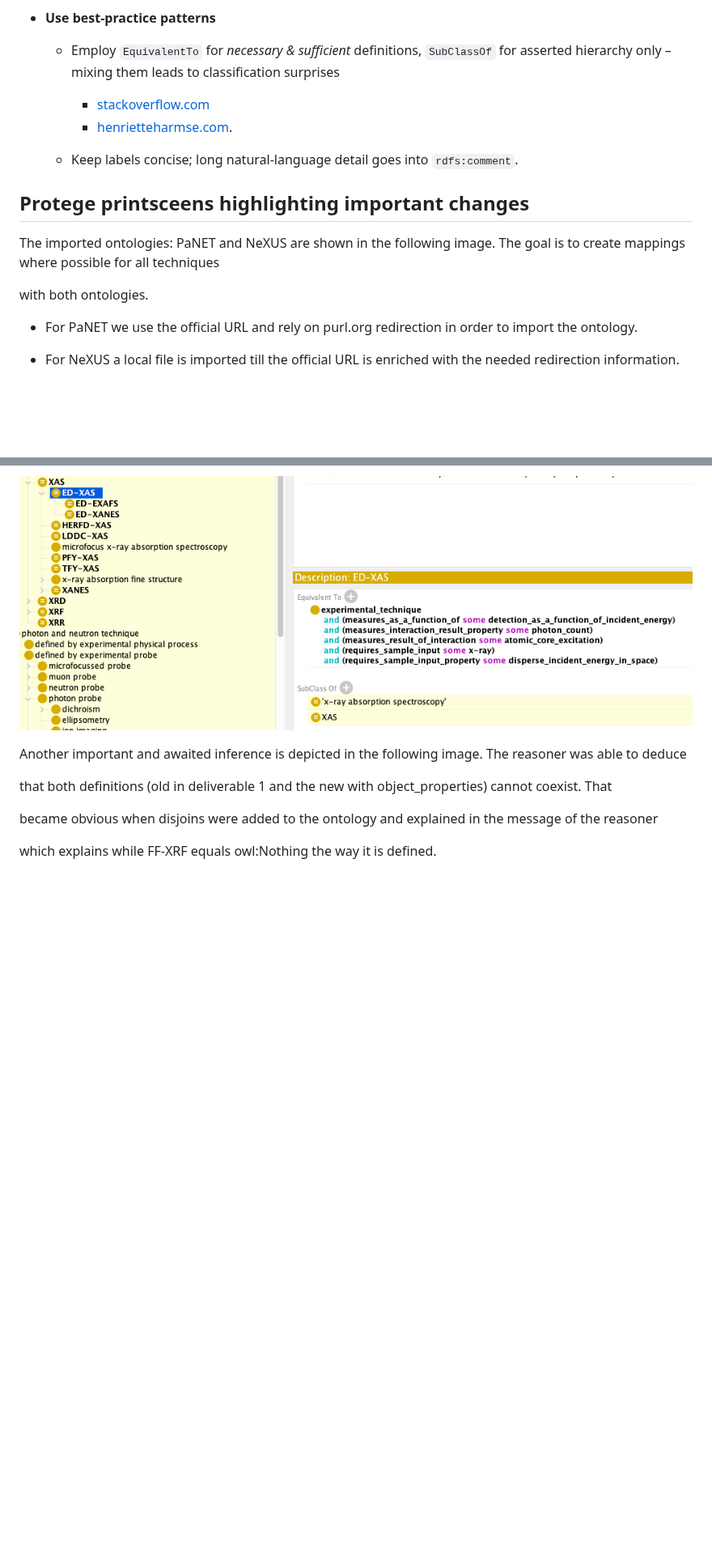
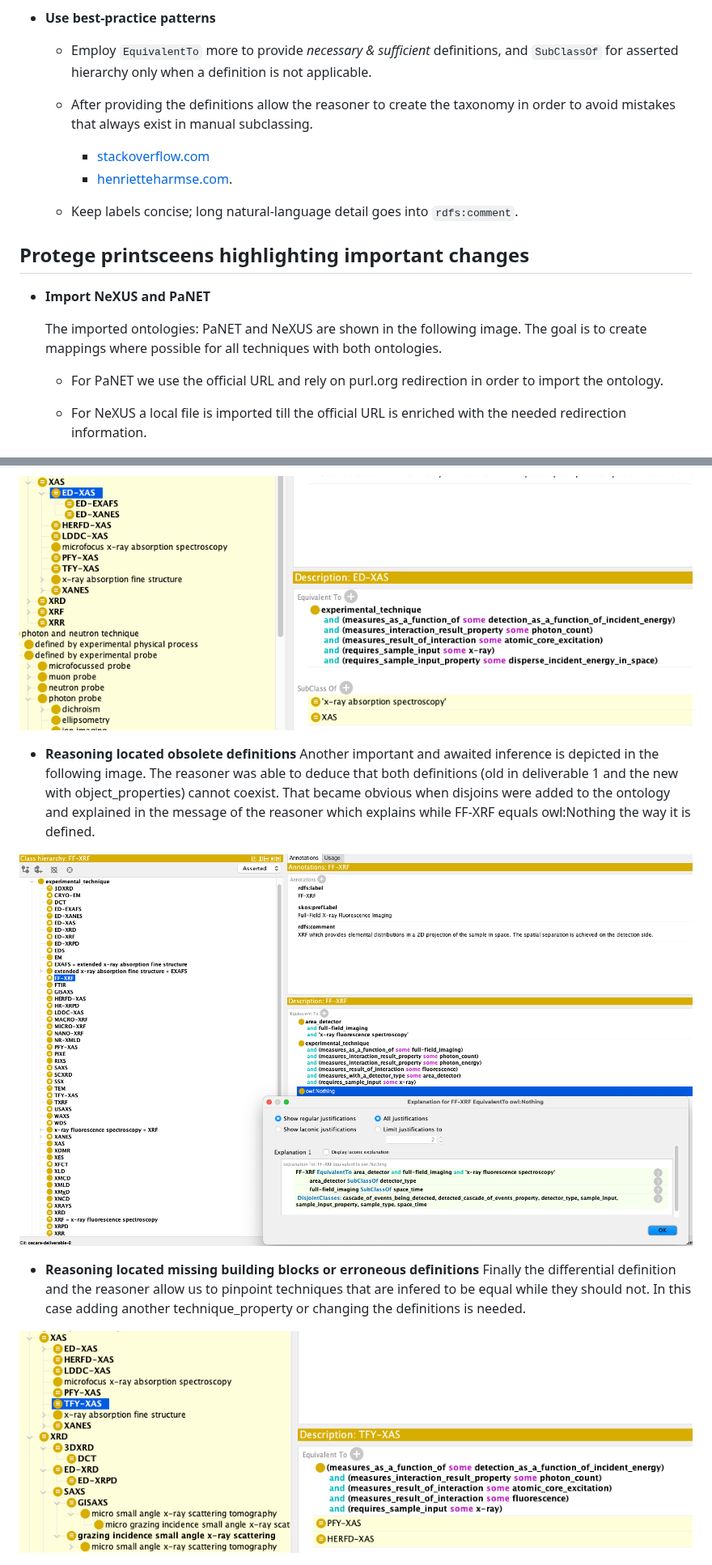
Before and after one commit to pan-ontologies/esrf-ontologies, a Markdown page: README.md, 2 parts joined by grey strips. Shown at 81% size. Rendered like a GitHub page; blank space fills up the shorter version.

```diff
--- a/README.md
+++ b/README.md
@@ -140,7 +144,8 @@ The PaNET ontology was reviewed before the recent changes that follow some of th
 
 - **Use best-practice patterns**
 
-  - Employ `EquivalentTo` for _necessary & sufficient_ definitions, `SubClassOf` for asserted hierarchy only – mixing them leads to classification surprises
+  - Employ `EquivalentTo` more to provide _necessary & sufficient_ definitions, and `SubClassOf` for asserted hierarchy only when a definition is not applicable.
+  - After providing the definitions allow the reasoner to create the taxonomy in order to avoid mistakes that always exist in manual subclassing.
 
     - [stackoverflow.com](https://stackoverflow.com/questions/4192435/owls-equivalentclass-vs-subclassof)
     - [henrietteharmse.com](https://henrietteharmse.com/2021/12/23/equivalentto-versus-subclassof/).
@@ -149,13 +154,13 @@ The PaNET ontology was reviewed before the recent changes that follow some of th
 
 ## Protege printsceens highlighting important changes
 
-The imported ontologies: PaNET and NeXUS are shown in the following image. The goal is to create mappings where possible for all techniques
+- **Import NeXUS and PaNET**
 
-with both ontologies.
+  The imported ontologies: PaNET and NeXUS are shown in the following image. The goal is to create mappings where possible for all techniques with both ontologies.
 
-- For PaNET we use the official URL and rely on purl.org redirection in order to import the ontology.
+  - For PaNET we use the official URL and rely on purl.org redirection in order to import the ontology.
 
-- For NeXUS a local file is imported till the official URL is enriched with the needed redirection information.
+  - For NeXUS a local file is imported till the official URL is enriched with the needed redirection information.
 
 ![Importing PaNET and NeXUS ontologies](images/imported_ontologies.png)
 
@@ -191,11 +185,13 @@ the differential definition and then also apply it to the equivalent PaNET techn
 
 ![infered subclassing from both ESRFET and PaNET](images/infered_implicit_map_to_PaNET.png)
 
-Another important and awaited inference is depicted in the following image. The reasoner was able to deduce
+- **Reasoning located obsolete definitions**
+  Another important and awaited inference is depicted in the following image. The reasoner was able to deduce that both definitions (old in deliverable 1 and the new with object_properties) cannot coexist. That became obvious when disjoins were added to the ontology and explained in the message of the reasoner which explains while FF-XRF equals owl:Nothing the way it is defined.
 
-that both definitions (old in deliverable 1 and the new with object_properties) cannot coexist. That
+![object properties and disjoints in action with the reasoner](images/object-properties_reasoned.png)
 
-became obvious when disjoins were added to the ontology and explained in the message of the reasoner
+- **Reasoning located missing building blocks or erroneous definitions**
+  Finally the differential definition and the reasoner allow us to pinpoint techniques that are infered to be equal while they should not. In this case adding another technique_property or changing the definitions is needed.
 
-which explains while FF-XRF equals owl:Nothing the way it is defined.
+![Infered equivalent techniques that need the addition of another property to differentiate them](images/wrong_inferred_equivelent.png)
 
```
Also changed, not shown: other parts of README.md (+26 -37 lines), images/beamline_id15b.png (added), images/wrong_inferred_equivelent.png (renamed from images/wrong_infrerred_equivelent.png).
